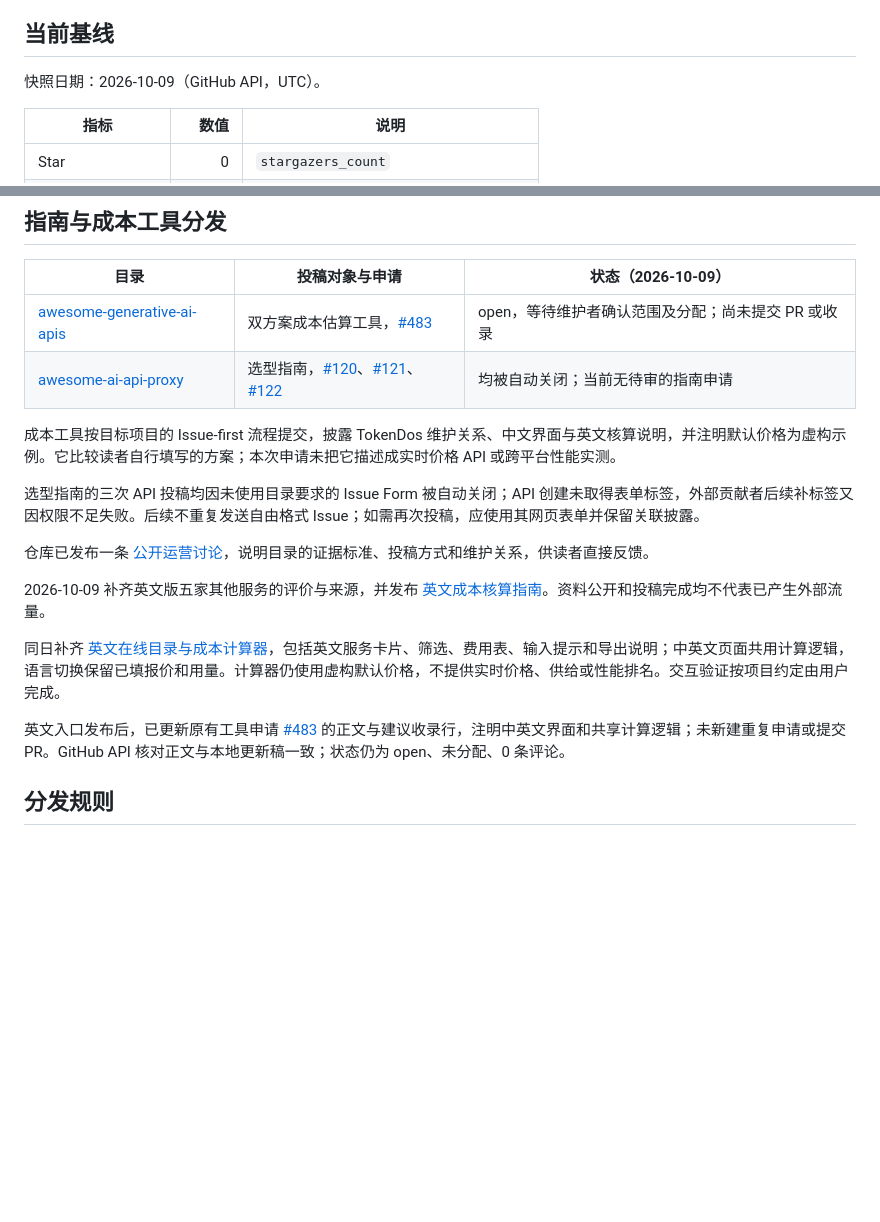
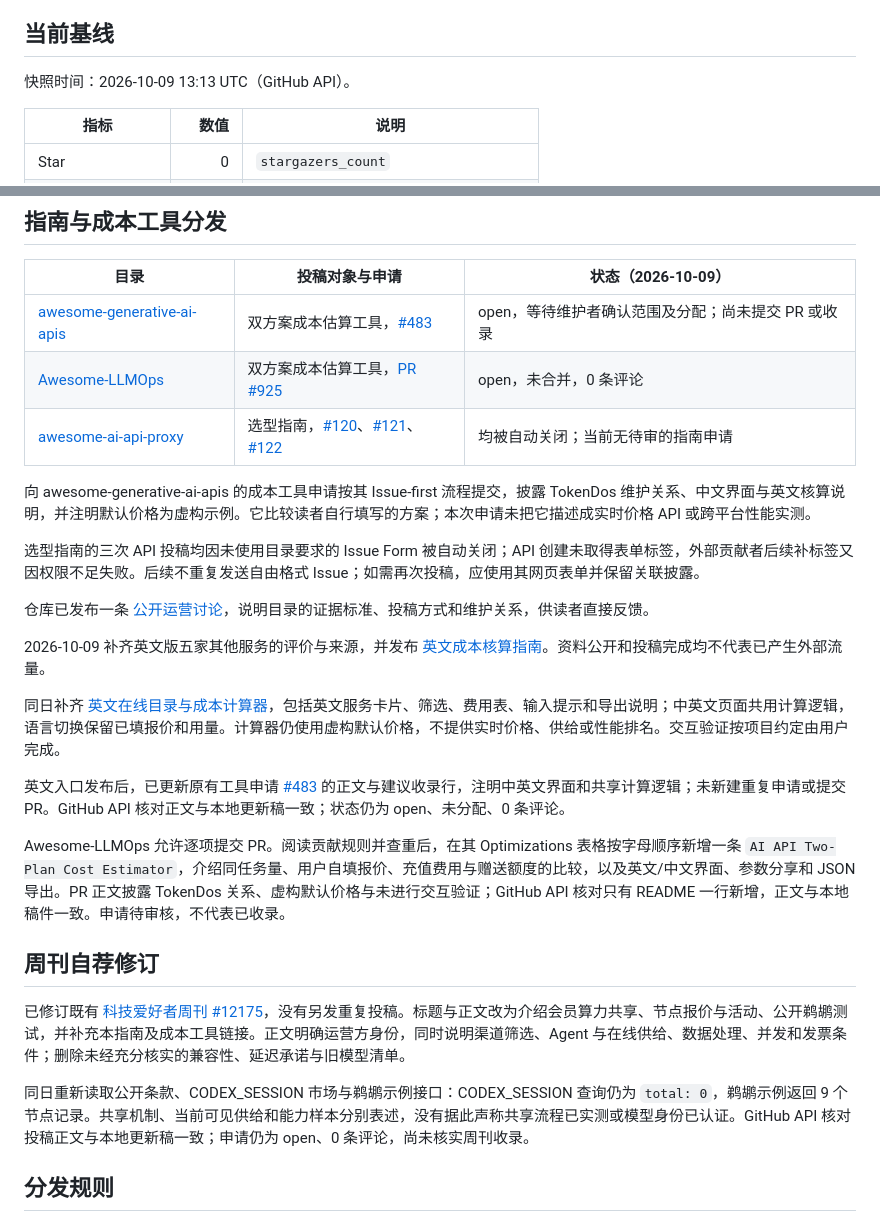
Before and after one commit to codefarmer4GDP/awesome-ai-api-cn, a Markdown page: DISTRIBUTION.md, 2 parts joined by grey strips. Rendered like a GitHub page; blank space fills up the shorter version.

Commit message:
docs: record LLMOps proposal and revised weekly submission

```diff
--- a/DISTRIBUTION.md
+++ b/DISTRIBUTION.md
@@ -4,7 +4,7 @@
 
 ## 当前基线
 
-快照日期：2026-10-09（GitHub API，UTC）。
+快照时间：2026-10-09 13:13 UTC（GitHub API）。
 
 | 指标 | 数值 | 说明 |
 | --- | ---: | --- |
@@ -33,9 +33,10 @@
 | 目录 | 投稿对象与申请 | 状态（2026-10-09） |
 | --- | --- | --- |
 | [awesome-generative-ai-apis](https://github.com/foss42/awesome-generative-ai-apis) | 双方案成本估算工具，[#483](https://github.com/foss42/awesome-generative-ai-apis/issues/483) | open，等待维护者确认范围及分配；尚未提交 PR 或收录 |
+| [Awesome-LLMOps](https://github.com/tensorchord/Awesome-LLMOps) | 双方案成本估算工具，[PR #925](https://github.com/tensorchord/Awesome-LLMOps/pull/925) | open，未合并，0 条评论 |
 | [awesome-ai-api-proxy](https://github.com/howardpen9/awesome-ai-api-proxy) | 选型指南，[#120](https://github.com/howardpen9/awesome-ai-api-proxy/issues/120)、[#121](https://github.com/howardpen9/awesome-ai-api-proxy/issues/121)、[#122](https://github.com/howardpen9/awesome-ai-api-proxy/issues/122) | 均被自动关闭；当前无待审的指南申请 |
 
-成本工具按目标项目的 Issue-first 流程提交，披露 TokenDos 维护关系、中文界面与英文核算说明，并注明默认价格为虚构示例。它比较读者自行填写的方案；本次申请未把它描述成实时价格 API 或跨平台性能实测。
+向 awesome-generative-ai-apis 的成本工具申请按其 Issue-first 流程提交，披露 TokenDos 维护关系、中文界面与英文核算说明，并注明默认价格为虚构示例。它比较读者自行填写的方案；本次申请未把它描述成实时价格 API 或跨平台性能实测。
 
 选型指南的三次 API 投稿均因未使用目录要求的 Issue Form 被自动关闭；API 创建未取得表单标签，外部贡献者后续补标签又因权限不足失败。后续不重复发送自由格式 Issue；如需再次投稿，应使用其网页表单并保留关联披露。
 
@@ -46,6 +47,14 @@
 同日补齐 [英文在线目录与成本计算器](https://codefarmer4gdp.github.io/awesome-ai-api-cn/index.en.html#calculator)，包括英文服务卡片、筛选、费用表、输入提示和导出说明；中英文页面共用计算逻辑，语言切换保留已填报价和用量。计算器仍使用虚构默认价格，不提供实时价格、供给或性能排名。交互验证按项目约定由用户完成。
 
 英文入口发布后，已更新原有工具申请 [#483](https://github.com/foss42/awesome-generative-ai-apis/issues/483) 的正文与建议收录行，注明中英文界面和共享计算逻辑；未新建重复申请或提交 PR。GitHub API 核对正文与本地更新稿一致；状态仍为 open、未分配、0 条评论。
+
+Awesome-LLMOps 允许逐项提交 PR。阅读贡献规则并查重后，在其 Optimizations 表格按字母顺序新增一条 `AI API Two-Plan Cost Estimator`，介绍同任务量、用户自填报价、充值费用与赠送额度的比较，以及英文/中文界面、参数分享和 JSON 导出。PR 正文披露 TokenDos 关系、虚构默认价格与未进行交互验证；GitHub API 核对只有 README 一行新增，正文与本地稿件一致。申请待审核，不代表已收录。
+
+## 周刊自荐修订
+
+已修订既有 [科技爱好者周刊 #12175](https://github.com/ruanyf/weekly/issues/12175)，没有另发重复投稿。标题与正文改为介绍会员算力共享、节点报价与活动、公开鹈鹕测试，并补充本指南及成本工具链接。正文明确运营方身份，同时说明渠道筛选、Agent 与在线供给、数据处理、并发和发票条件；删除未经充分核实的兼容性、延迟承诺与旧模型清单。
+
+同日重新读取公开条款、CODEX_SESSION 市场与鹈鹕示例接口：CODEX_SESSION 查询仍为 `total: 0`，鹈鹕示例返回 9 个节点记录。共享机制、当前可见供给和能力样本分别表述，没有据此声称共享流程已实测或模型身份已认证。GitHub API 核对投稿正文与本地更新稿一致；申请仍为 open、0 条评论，尚未核实周刊收录。
 
 ## 分发规则
 
```
